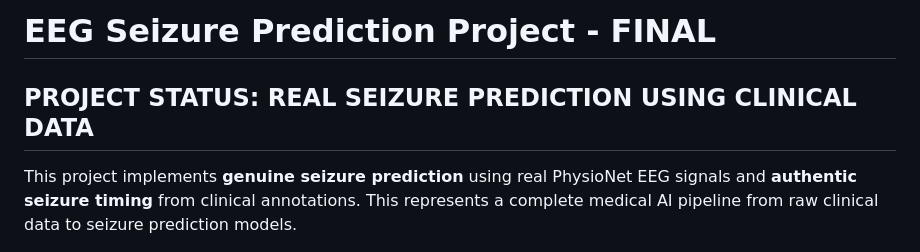
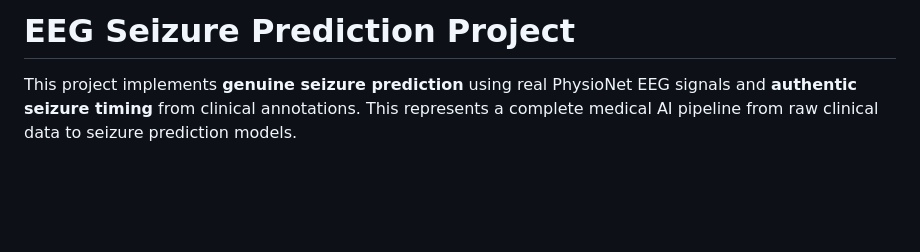
Before and after one commit to abarros6/data_analytics_final_project, a Markdown page: README.md, the part around the change. Rendered like a GitHub page; blank space fills up the shorter version.

Commit message:
docs: readme quickfix

```diff
--- a/README.md
+++ b/README.md
@@ -1,6 +1,4 @@
-# EEG Seizure Prediction Project - FINAL
-
-## PROJECT STATUS: REAL SEIZURE PREDICTION USING CLINICAL DATA
+# EEG Seizure Prediction Project
 
 This project implements **genuine seizure prediction** using real PhysioNet EEG signals and **authentic seizure timing** from clinical annotations. This represents a complete medical AI pipeline from raw clinical data to seizure prediction models.
 
```
